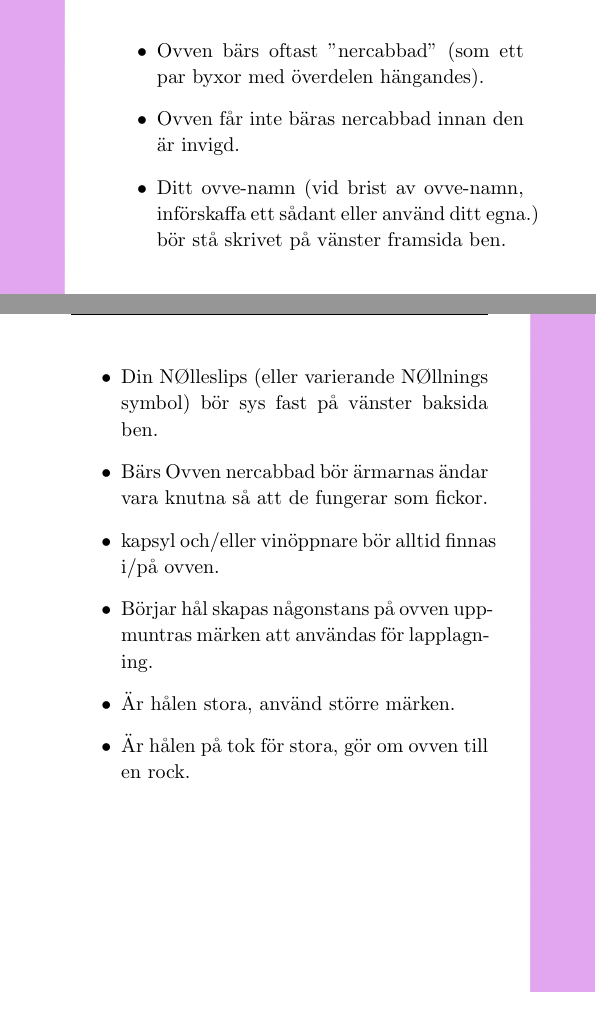
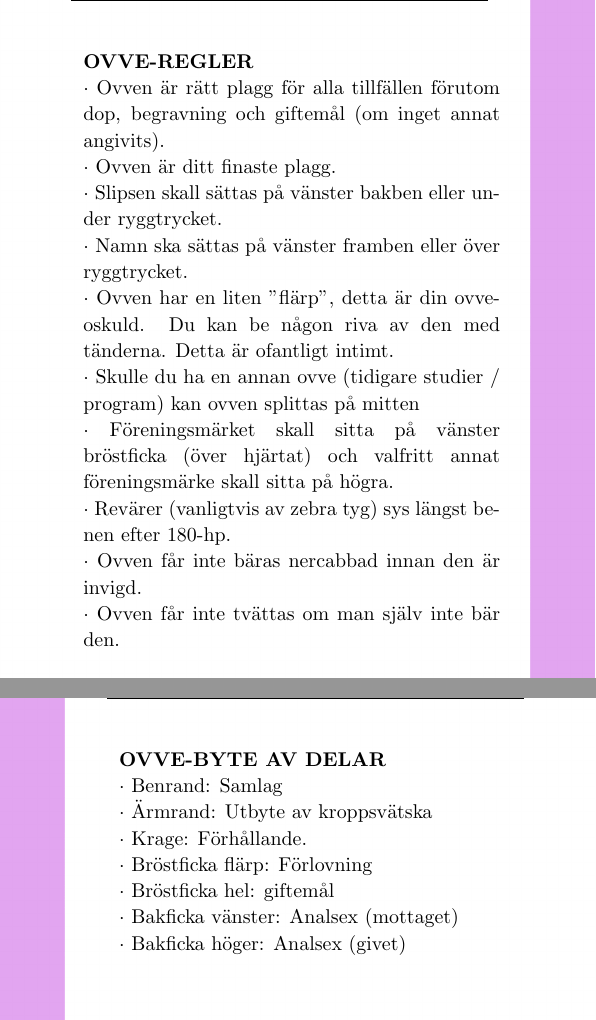
Before and after one commit to Styrelse-LTD/S-ngbok, a LaTeX document (main.tex, which reads Kapitel/Att Bonka med Shtil.tex): two parts of pages 30 and 31 of 400 before the commit and two parts of pages 31 and 32 of 400 after it, joined at a grey line, cut at the place of the change. Compiled offline with pdfLaTeX; a LaTeX package or settings file that is missing is left out.

Commit message:
added and fixed ovve rules

```diff
--- a/Kapitel/Att Bonka med Shtil.tex
+++ b/Kapitel/Att Bonka med Shtil.tex
@@ -117,17 +117,43 @@ för året av bokens tryckning och för LTD på MDU. Skulle det vara så att dit
 någon gammal räv som kan mer än du.
 
-\begin{itemize}
-    \setlength{\itemindent}{0em}
-    \item Ovven bärs oftast "nercabbad" (som ett par byxor med överdelen hängandes).
-    \item Ovven får inte bäras nercabbad innan den är invigd.
-    \item Ditt ovve-namn (vid brist av ovve-namn, införskaffa ett sådant eller använd ditt egna.) bör stå skrivet på vänster framsida ben.
-    \item Din NØlleslips (eller varierande NØllnings symbol) bör sys fast på vänster baksida ben.
-    \item Bärs Ovven nercabbad bör ärmarnas ändar vara knutna så att de fungerar som fickor.
-    \item kapsyl och/eller vinöppnare bör alltid finnas i/på ovven.
-    \item Börjar hål skapas någonstans på ovven uppmuntras märken att användas för lapplagning.
-    \item Är hålen stora, använd större märken.
-    \item Är hålen på tok för stora, gör om ovven till en rock.
-\end{itemize}
+
+%\begin{itemize}
+%    \setlength{\itemindent}{0em}
+%    \item Ovven bärs oftast "nercabbad" (som ett par byxor med överdelen hängandes).
+%    \item Ovven får inte bäras nercabbad innan den är invigd.
+%    \item Ditt ovve-namn (vid brist av ovve-namn, införskaffa ett sådant eller använd ditt egna.) bör stå skrivet på vänster framsida ben.
+%    \item Din NØlleslips (eller varierande NØllnings symbol) bör sys fast på vänster baksida ben.
+%    \item Bärs Ovven nercabbad bör ärmarnas ändar vara knutna så att de fungerar som fickor.
+%    \item kapsyl och/eller vinöppnare bör alltid finnas i/på ovven.
+%    \item Börjar hål skapas någonstans på ovven uppmuntras märken att användas för lapplagning.
+%    \item Är hålen stora, använd större märken.
+%    \item Är hålen på tok för stora, gör om ovven till en rock.
+%\end{itemize}
+
+\begin{tabular}{p{\textwidth}}
+    \textbf{OVVE-REGLER}\\
+    $\cdot$ Ovven är rätt plagg för alla tillfällen förutom dop, begravning och giftemål (om inget annat angivits).\\
+    $\cdot$ Ovven är ditt finaste plagg.\\
+    $\cdot$ Slipsen skall sättas på vänster bakben eller under ryggtrycket.\\
+    $\cdot$ Namn ska sättas på vänster framben eller över ryggtrycket.\\
+    $\cdot$ Ovven har en liten "flärp", detta är din ovve-oskuld. Du kan be någon riva av den med tänderna. Detta är ofantligt intimt.\\
+    $\cdot$ Skulle du ha en annan ovve (tidigare studier / program) kan ovven splittas på mitten\\
+    $\cdot$ Föreningsmärket skall sitta på vänster bröstficka (över hjärtat) och valfritt annat föreningsmärke skall sitta på högra.\\
+    $\cdot$ Revärer (vanligtvis av zebra tyg) sys längst benen efter 180-hp.\\
+    $\cdot$ Ovven får inte bäras nercabbad innan den är invigd.\\
+    $\cdot$ Ovven får inte tvättas om man själv inte bär den.\\
+\end{tabular}
+\begin{tabular}{p{\textwidth}}
+    \textbf{OVVE-BYTE AV DELAR} \\
+    $\cdot$ Benrand: Samlag\\
+    $\cdot$ Ärmrand: Utbyte av kroppsvätska\\
+    $\cdot$ Krage: Förhållande.\\
+    $\cdot$ Bröstficka flärp: Förlovning \\
+    $\cdot$ Bröstficka hel: giftemål\\
+    $\cdot$ Bakficka vänster: Analsex (mottaget)\\
+    $\cdot$ Bakficka höger: Analsex (givet)\\
+\end{tabular}
+
 
 
 
```
Also changed, not shown: main.pdf, Kapitel/Att Bonka med Shtil.tex (8 more changed lines).
